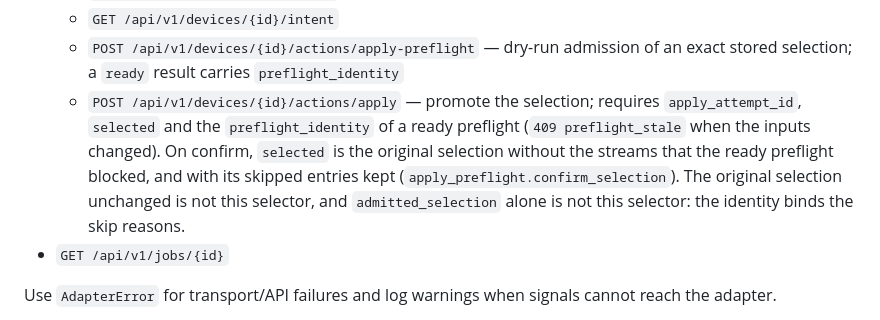
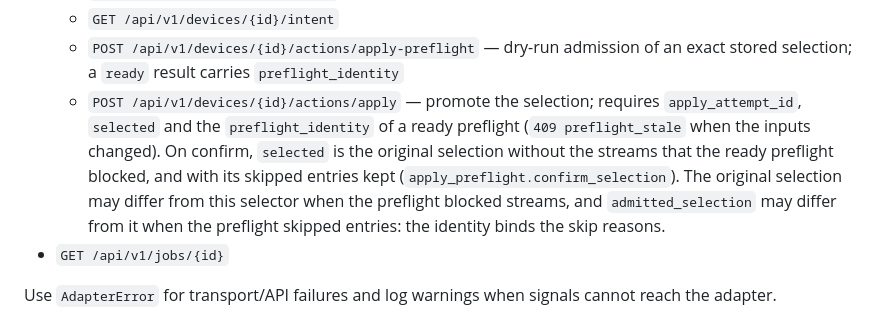
Before and after one commit to marcinpsk/netbox-nso-plugin, a Markdown page: .github/copilot-instructions.md, the part around the change. Drawn GitHub-style.

Commit message:
docs(copilot): qualify the Apply selector comparisons
The original selection equals the confirmed selector when the preflight blocked no stream, and admitted_selection equals it when the preflight skipped no entry. State that each may differ, not that each is never the selector.

```diff
--- a/.github/copilot-instructions.md
+++ b/.github/copilot-instructions.md
@@ -72,7 +72,7 @@ Expected adapter endpoints (Phase 1 unless noted):
   - `PUT /api/v1/devices/{id}/intent` — push the device's full intent snapshot
   - `GET /api/v1/devices/{id}/intent`
   - `POST /api/v1/devices/{id}/actions/apply-preflight` — dry-run admission of an exact stored selection; a `ready` result carries `preflight_identity`
-  - `POST /api/v1/devices/{id}/actions/apply` — promote the selection; requires `apply_attempt_id`, `selected` and the `preflight_identity` of a ready preflight (`409 preflight_stale` when the inputs changed). On confirm, `selected` is the original selection without the streams that the ready preflight blocked, and with its skipped entries kept (`apply_preflight.confirm_selection`). The original selection unchanged is not this selector, and `admitted_selection` alone is not this selector: the identity binds the skip reasons.
+  - `POST /api/v1/devices/{id}/actions/apply` — promote the selection; requires `apply_attempt_id`, `selected` and the `preflight_identity` of a ready preflight (`409 preflight_stale` when the inputs changed). On confirm, `selected` is the original selection without the streams that the ready preflight blocked, and with its skipped entries kept (`apply_preflight.confirm_selection`). The original selection may differ from this selector when the preflight blocked streams, and `admitted_selection` may differ from it when the preflight skipped entries: the identity binds the skip reasons.
 - `GET /api/v1/jobs/{id}`
 
 Use `AdapterError` for transport/API failures and log warnings when signals cannot reach the adapter.
```
